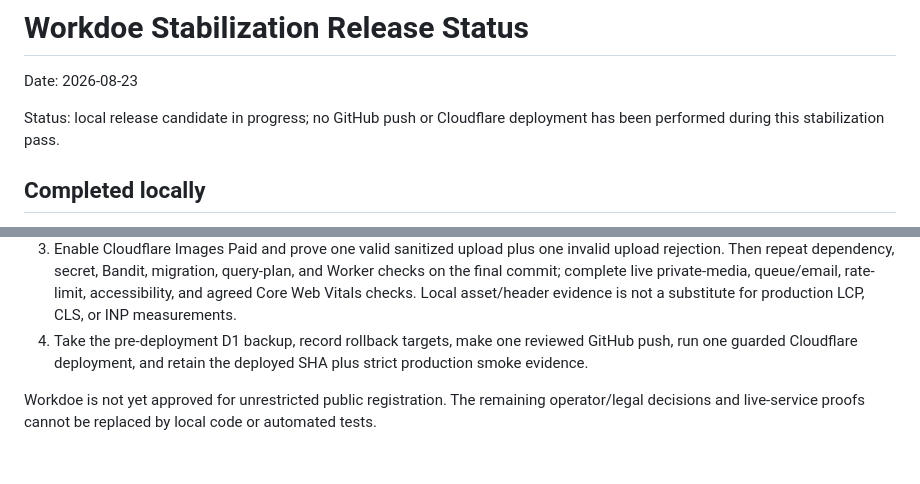
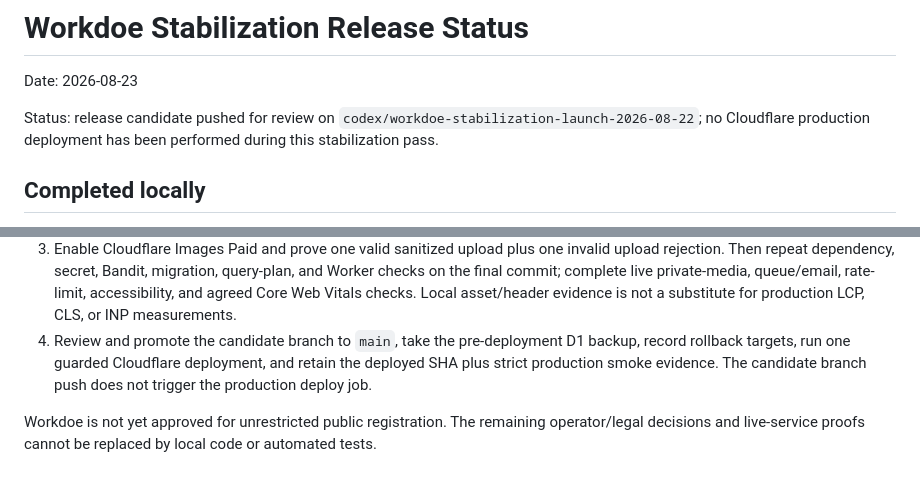
Before and after one commit to Yami566/workdoe, a Markdown page: docs/workdoe-stabilization-release-status-2026-08-23.md, 2 parts joined by grey strips. GitHub-like rendering.

Commit message:
Record reviewed branch push

```diff
--- a/docs/workdoe-stabilization-release-status-2026-08-23.md
+++ b/docs/workdoe-stabilization-release-status-2026-08-23.md
@@ -2,7 +2,8 @@
 
 Date: 2026-08-23
 
-Status: local release candidate in progress; no GitHub push or Cloudflare
+Status: release candidate pushed for review on
+`codex/workdoe-stabilization-launch-2026-08-22`; no Cloudflare production
 deployment has been performed during this stabilization pass.
 
 ## Completed locally
@@ -247,9 +248,10 @@ performance, accessibility, and live gates run on the final commit.
    queue/email, rate-limit, accessibility, and agreed Core Web Vitals checks.
    Local asset/header evidence is not a substitute for production LCP, CLS, or
    INP measurements.
-4. Take the pre-deployment D1 backup, record rollback targets, make one reviewed
-   GitHub push, run one guarded Cloudflare deployment, and retain the deployed
-   SHA plus strict production smoke evidence.
+4. Review and promote the candidate branch to `main`, take the pre-deployment
+   D1 backup, record rollback targets, run one guarded Cloudflare deployment,
+   and retain the deployed SHA plus strict production smoke evidence. The
+   candidate branch push does not trigger the production deploy job.
 
 Workdoe is not yet approved for unrestricted public registration. The remaining
 operator/legal decisions and live-service proofs cannot be replaced by local
```
